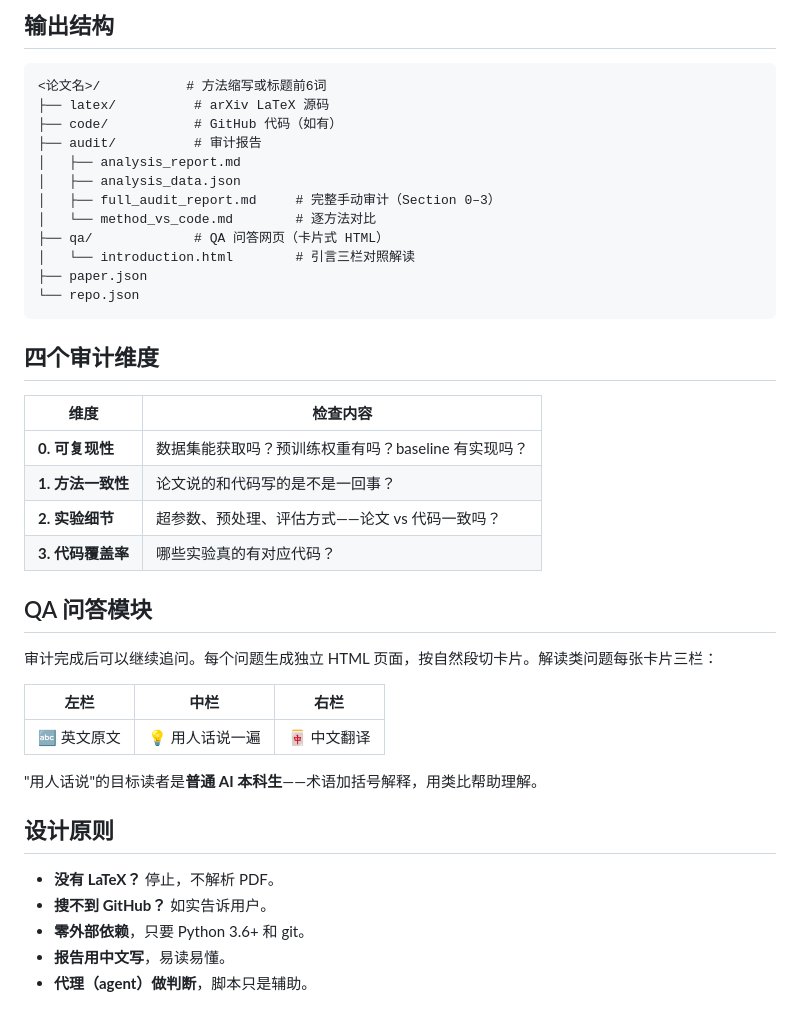
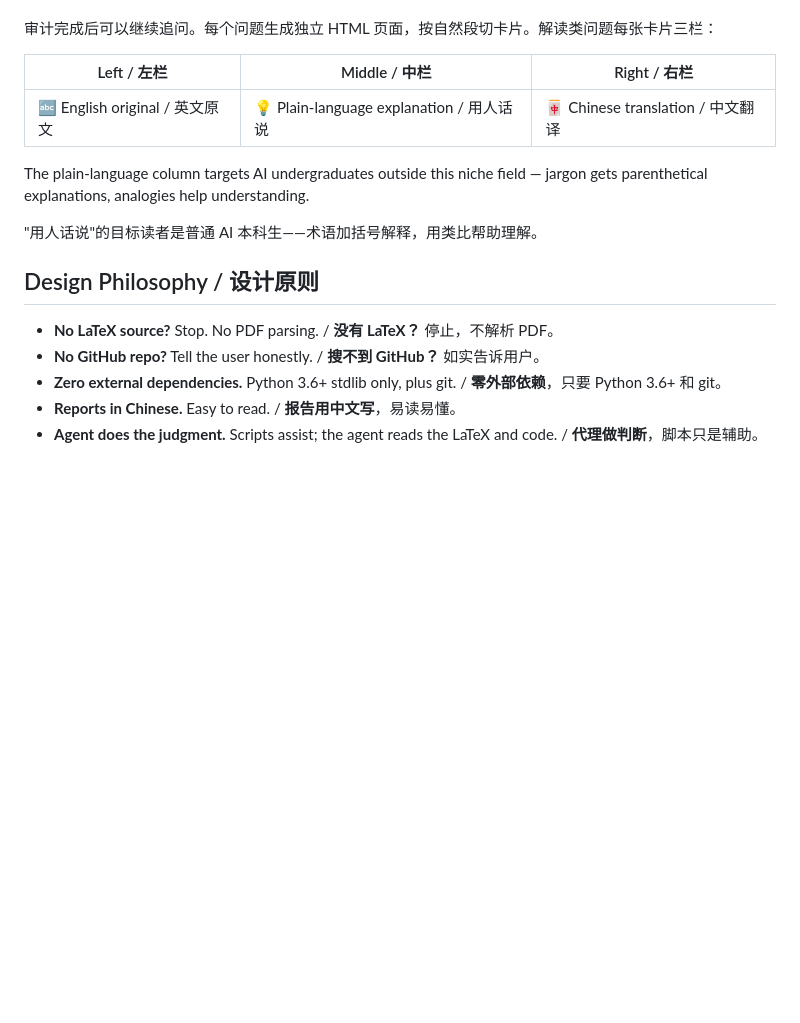
Before and after one commit to x2x5/code-audit-paper-skill, a Markdown page: README.md, the part around one of its changes. Drawn GitHub-style; blank space fills up the shorter version.

````diff
--- a/README.md
+++ b/README.md
@@ -145,43 +84,17 @@ code-audit-paper-skill/
-## 输出结构
-
-```
-<论文名>/           # 方法缩写或标题前6词
-├── latex/          # arXiv LaTeX 源码
-├── code/           # GitHub 代码（如有）
-├── audit/          # 审计报告
-│   ├── analysis_report.md
-│   ├── analysis_data.json
-│   ├── full_audit_report.md     # 完整手动审计（Section 0–3）
-│   └── method_vs_code.md        # 逐方法对比
-├── qa/             # QA 问答网页（卡片式 HTML）
-│   └── introduction.html        # 引言三栏对照解读
-├── paper.json
-└── repo.json
-```
-
-## 四个审计维度
-
-| 维度 | 检查内容 |
-|------|----------|
-| **0. 可复现性** | 数据集能获取吗？预训练权重有吗？baseline 有实现吗？ |
-| **1. 方法一致性** | 论文说的和代码写的是不是一回事？ |
-| **2. 实验细节** | 超参数、预处理、评估方式——论文 vs 代码一致吗？ |
-| **3. 代码覆盖率** | 哪些实验真的有对应代码？ |
-
-## QA 问答模块
-
 审计完成后可以继续追问。每个问题生成独立 HTML 页面，按自然段切卡片。解读类问题每张卡片三栏：
 
-| 左栏 | 中栏 | 右栏 |
-|------|------|------|
-| 🔤 英文原文 | 💡 用人话说一遍 | 🀄 中文翻译 |
+| Left / 左栏 | Middle / 中栏 | Right / 右栏 |
+|------|--------|-------|
+| 🔤 English original / 英文原文 | 💡 Plain-language explanation / 用人话说 | 🀄 Chinese translation / 中文翻译 |
 
-"用人话说"的目标读者是**普通 AI 本科生**——术语加括号解释，用类比帮助理解。
+The plain-language column targets AI undergraduates outside this niche field — jargon gets parenthetical explanations, analogies help understanding.
 
-## 设计原则
+"用人话说"的目标读者是普通 AI 本科生——术语加括号解释，用类比帮助理解。
 
-- **没有 LaTeX？** 停止，不解析 PDF。
-- **搜不到 GitHub？** 如实告诉用户。
-- **零外部依赖**，只要 Python 3.6+ 和 git。
-- **报告用中文写**，易读易懂。
-- **代理（agent）做判断**，脚本只是辅助。
+## Design Philosophy / 设计原则
+
+- **No LaTeX source?** Stop. No PDF parsing. / **没有 LaTeX？** 停止，不解析 PDF。
+- **No GitHub repo?** Tell the user honestly. / **搜不到 GitHub？** 如实告诉用户。
+- **Zero external dependencies.** Python 3.6+ stdlib only, plus git. / **零外部依赖**，只要 Python 3.6+ 和 git。
+- **Reports in Chinese.** Easy to read. / **报告用中文写**，易读易懂。
+- **Agent does the judgment.** Scripts assist; the agent reads the LaTeX and code. / **代理做判断**，脚本只是辅助。
````
Also changed, not shown: other parts of README.md (+39 -100 lines), SKILL.md (+130 -15 lines).
